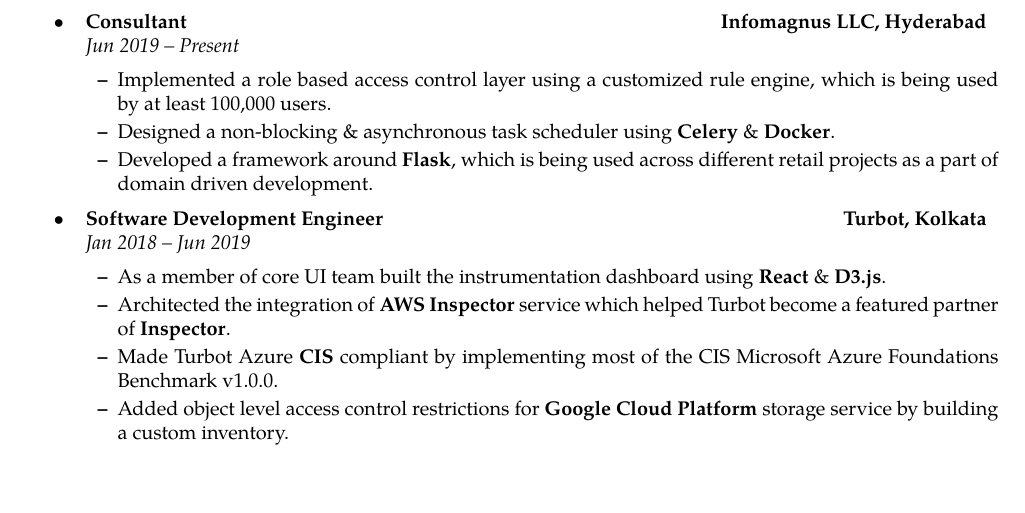
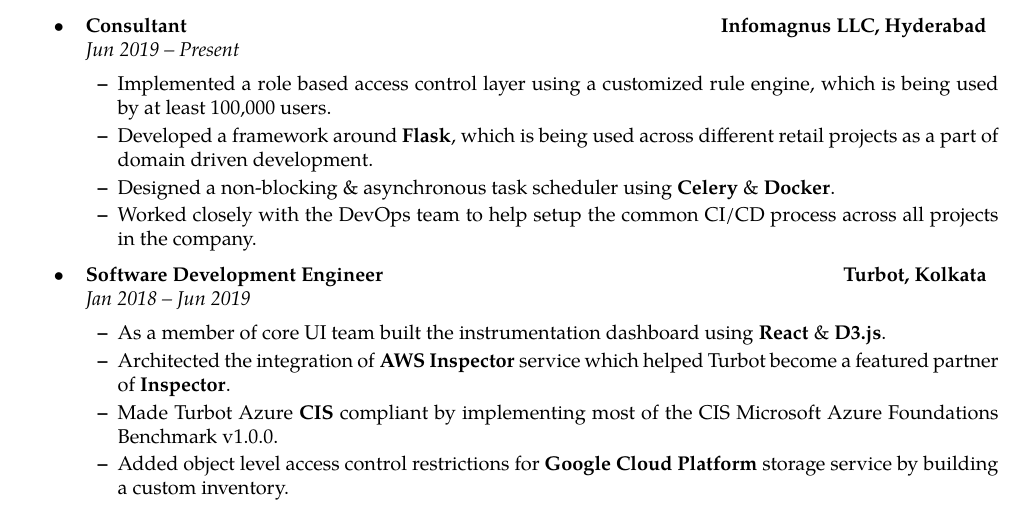
Before and after one commit to mrprofessor/resume, a LaTeX document (main.tex): part of the page, cut so that both start at the same text. Compiled offline with pdfLaTeX.

Commit message:
Regular updates

```diff
--- a/main.tex
+++ b/main.tex
@@ -107,8 +85,10 @@
 	\begin{itemize*}
 	    \setlength\itemsep{2pt}
         \item Implemented a role based access control layer using a customized rule engine, which is being used by at least 100,000 users.
+		\item Developed a framework around {\textbf{Flask}}, which is being used across different retail projects as a part of domain driven development.
 		\item Designed a non-blocking \& asynchronous task scheduler using {\textbf{Celery}} \& {\textbf{Docker}}.
-		\item Developed a framework around {\textbf{Flask}}, which is being used across different retail projects as a part of domain driven development.
+		\item Worked closely with the DevOps team to help setup the common CI/CD process across all
+		projects in the company.
 
 	\end{itemize*}
 
```
Also changed, not shown: rudra_narayan_resume.pdf, main.tex (22 more changed lines).
